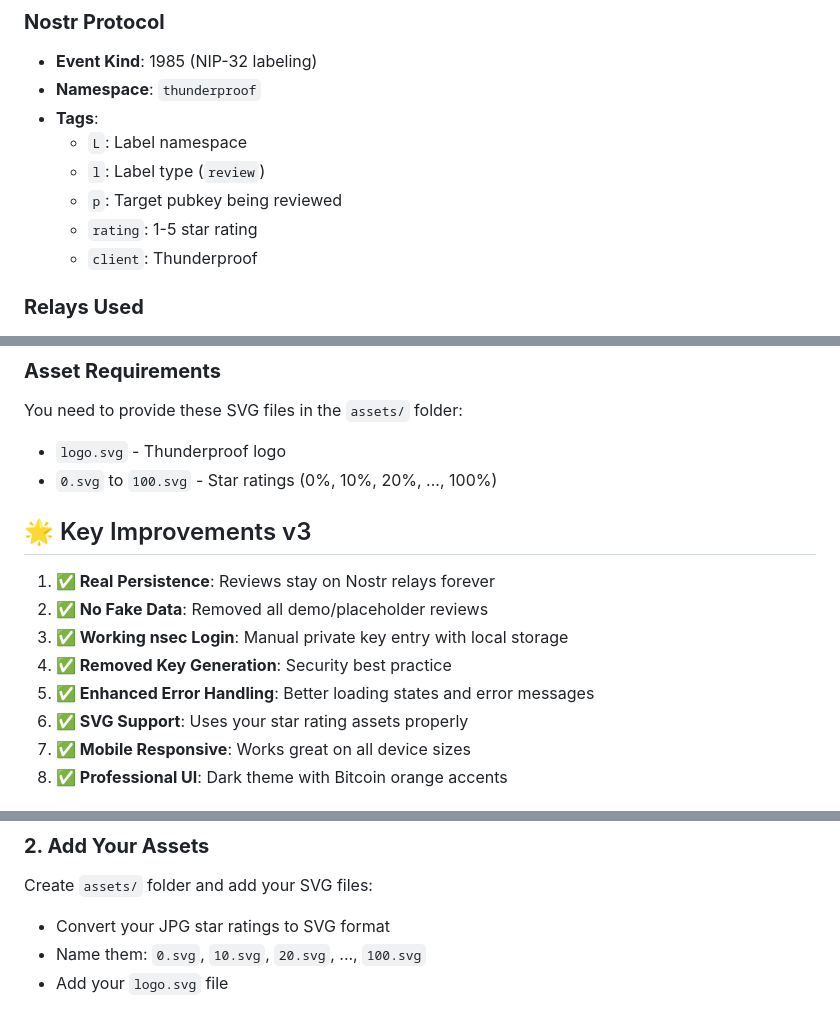
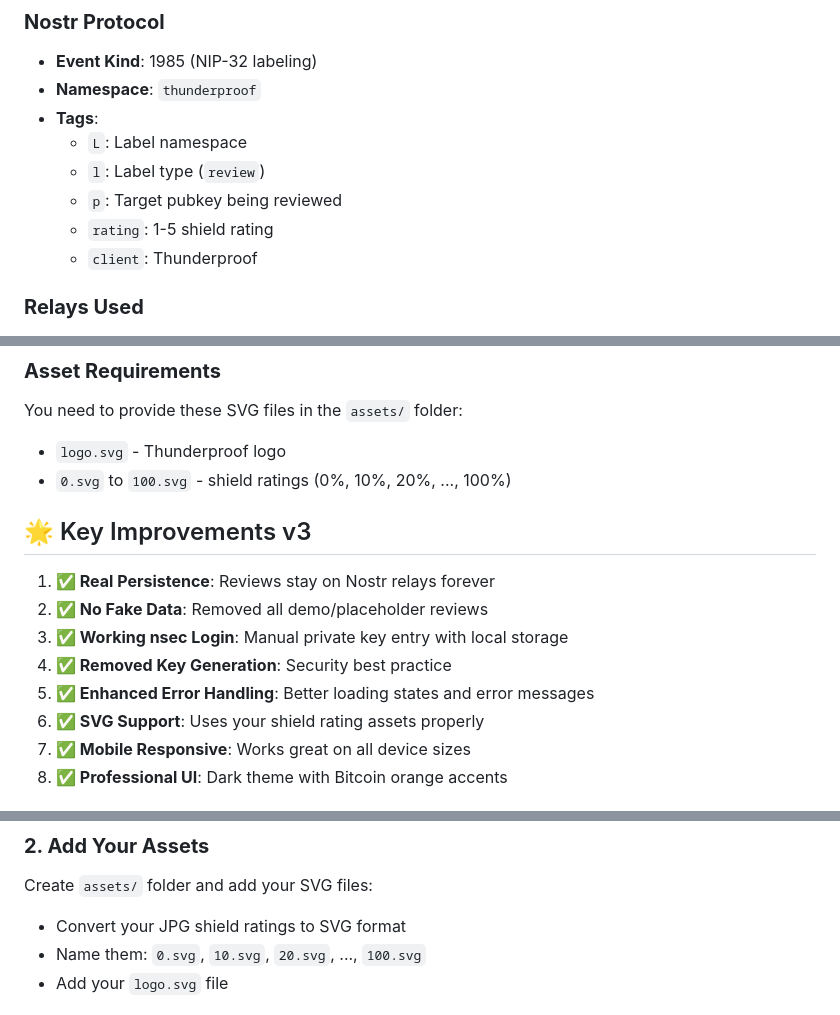
Before and after one commit to MaxiKenji/thunderproof, a Markdown page: README.md, 3 parts joined by grey strips. Drawn GitHub-style.

```diff
--- a/README.md
+++ b/README.md
@@ -56,7 +56,7 @@ thunderproof-v3/
   - `L`: Label namespace
   - `l`: Label type (`review`)
   - `p`: Target pubkey being reviewed
-  - `rating`: 1-5 star rating
+  - `rating`: 1-5 shield rating
   - `client`: Thunderproof
 
 ### **Relays Used**
@@ -71,7 +71,7 @@ thunderproof-v3/
 ### **Asset Requirements**
 You need to provide these SVG files in the `assets/` folder:
 - `logo.svg` - Thunderproof logo
-- `0.svg` to `100.svg` - Star ratings (0%, 10%, 20%, ..., 100%)
+- `0.svg` to `100.svg` - shield ratings (0%, 10%, 20%, ..., 100%)
 
 ## 🌟 Key Improvements v3
 
@@ -80,7 +80,7 @@ You need to provide these SVG files in the `assets/` folder:
 3. **✅ Working nsec Login**: Manual private key entry with local storage
 4. **✅ Removed Key Generation**: Security best practice
 5. **✅ Enhanced Error Handling**: Better loading states and error messages
-6. **✅ SVG Support**: Uses your star rating assets properly
+6. **✅ SVG Support**: Uses your shield rating assets properly
 7. **✅ Mobile Responsive**: Works great on all device sizes
 8. **✅ Professional UI**: Dark theme with Bitcoin orange accents
 
@@ -94,7 +94,7 @@ cd thunderproof-v3
 
 ### **2. Add Your Assets**
 Create `assets/` folder and add your SVG files:
-- Convert your JPG star ratings to SVG format
+- Convert your JPG shield ratings to SVG format
 - Name them: `0.svg`, `10.svg`, `20.svg`, ..., `100.svg`
 - Add your `logo.svg` file
 
```
Also changed, not shown: other parts of README.md (+5 -34 lines).
